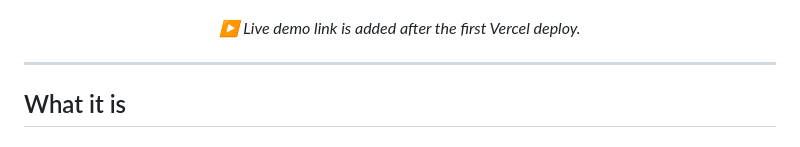
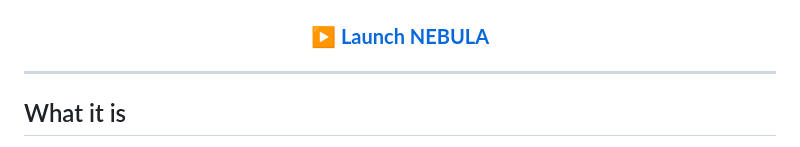
Before and after one commit to MattKulka/nebula, a Markdown page: README.md, the part around the change. Rendered like a GitHub page.

Commit message:
docs: add live demo link
Co-Authored-By: Claude Opus 4.8 <noreply@anthropic.com>

```diff
--- a/README.md
+++ b/README.md
@@ -9,7 +9,7 @@ An interactive, GPU-rendered cosmic nebula that flows, glows, and reacts to you
 ![NEBULA](docs/hero.jpg)
 
 <!-- LIVE_DEMO -->
-_▶ Live demo link is added after the first Vercel deploy._
+### ▶ [**Launch NEBULA**](https://nebula-lyart-psi.vercel.app)
 
 </div>
 
```
